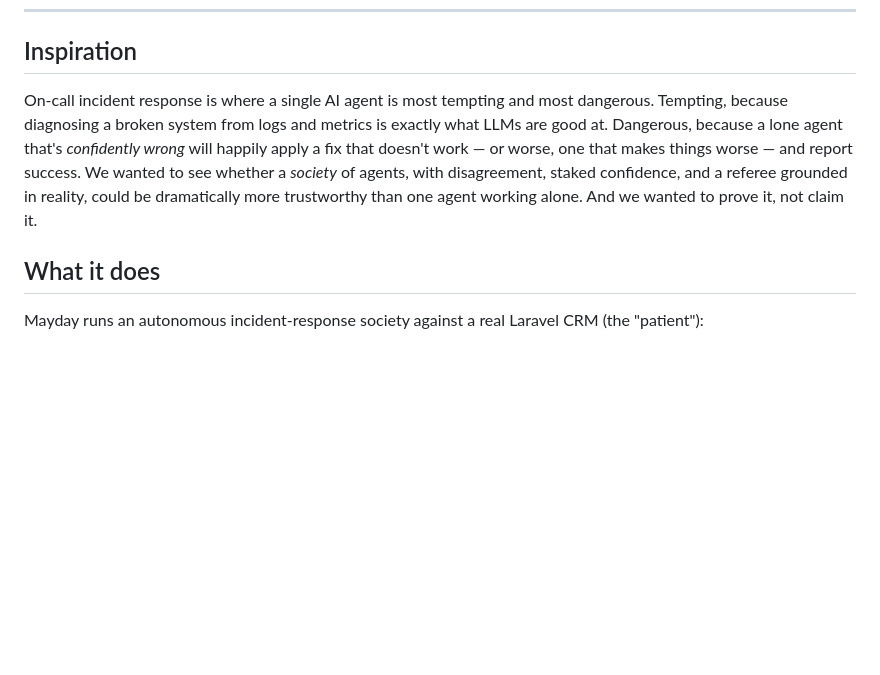
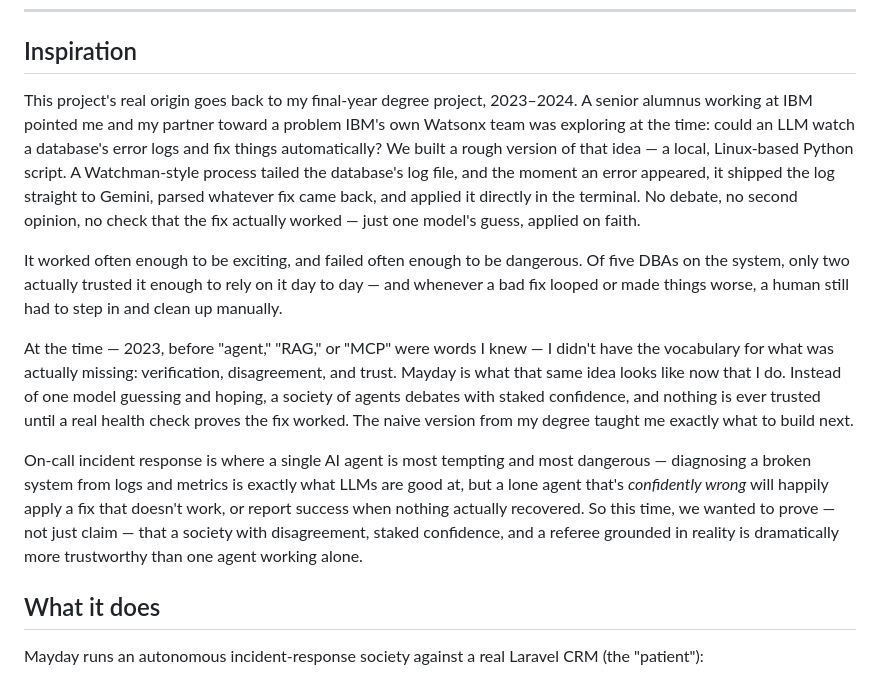
Before and after one commit to bilalhassan-567/mayday-agent-society, a Markdown page: docs/submission/devpost-description.md, the part around the change. Rendered like a GitHub page; blank space fills up the shorter version.

```diff
--- a/docs/submission/devpost-description.md
+++ b/docs/submission/devpost-description.md
@@ -14,13 +14,33 @@ than a single agent on the same model.
 ---
 
 ## Inspiration
-On-call incident response is where a single AI agent is most tempting and most dangerous.
-Tempting, because diagnosing a broken system from logs and metrics is exactly what LLMs
-are good at. Dangerous, because a lone agent that's *confidently wrong* will happily apply
-a fix that doesn't work — or worse, one that makes things worse — and report success. We
-wanted to see whether a *society* of agents, with disagreement, staked confidence, and a
-referee grounded in reality, could be dramatically more trustworthy than one agent working
-alone. And we wanted to prove it, not claim it.
+This project's real origin goes back to my final-year degree project, 2023–2024. A senior
+alumnus working at IBM pointed me and my partner toward a problem IBM's own Watsonx team
+was exploring at the time: could an LLM watch a database's error logs and fix things
+automatically? We built a rough version of that idea — a local, Linux-based Python script.
+A Watchman-style process tailed the database's log file, and the moment an error appeared,
+it shipped the log straight to Gemini, parsed whatever fix came back, and applied it
+directly in the terminal. No debate, no second opinion, no check that the fix actually
+worked — just one model's guess, applied on faith.
+
+It worked often enough to be exciting, and failed often enough to be dangerous. Of five
+DBAs on the system, only two actually trusted it enough to rely on it day to day — and
+whenever a bad fix looped or made things worse, a human still had to step in and clean up
+manually.
+
+At the time — 2023, before "agent," "RAG," or "MCP" were words I knew — I didn't have the
+vocabulary for what was actually missing: verification, disagreement, and trust. Mayday is
+what that same idea looks like now that I do. Instead of one model guessing and hoping, a
+society of agents debates with staked confidence, and nothing is ever trusted until a real
+health check proves the fix worked. The naive version from my degree taught me exactly what
+to build next.
+
+On-call incident response is where a single AI agent is most tempting and most dangerous —
+diagnosing a broken system from logs and metrics is exactly what LLMs are good at, but a
+lone agent that's *confidently wrong* will happily apply a fix that doesn't work, or report
+success when nothing actually recovered. So this time, we wanted to prove — not just
+claim — that a society with disagreement, staked confidence, and a referee grounded in
+reality is dramatically more trustworthy than one agent working alone.
 
 ## What it does
 Mayday runs an autonomous incident-response society against a real Laravel CRM (the
```
Also changed, not shown: README.md (+11 -0 lines), docs/submission/blog-post.md (+19 -1 lines).
